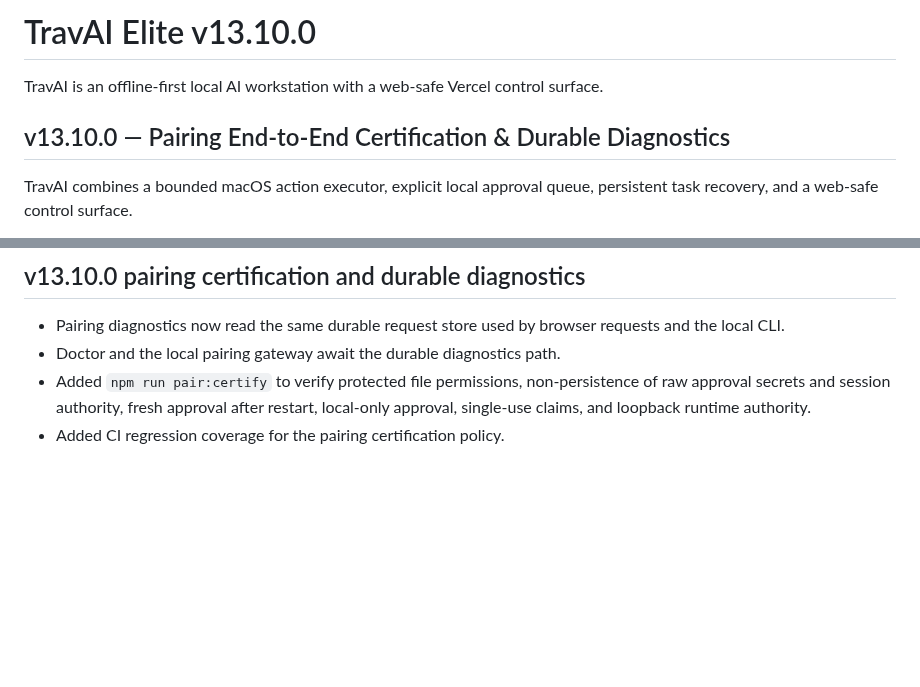
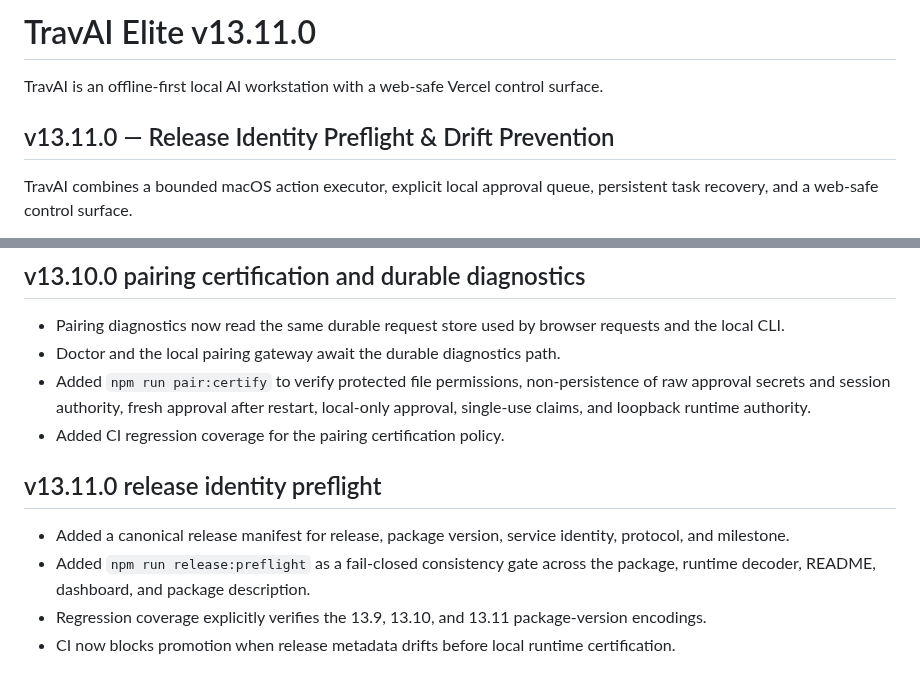
Before and after one commit to tmbstartkleen-svg/TravAI, a Markdown page: README.md, 2 parts joined by grey strips. GitHub-like rendering; blank space fills up the shorter version.

Commit message:
Document TravAI v13.11 release preflight

```diff
--- a/README.md
+++ b/README.md
@@ -1,8 +1,8 @@
-# TravAI Elite v13.10.0
+# TravAI Elite v13.11.0
 
 TravAI is an offline-first local AI workstation with a web-safe Vercel control surface.
 
-## v13.10.0 — Pairing End-to-End Certification & Durable Diagnostics
+## v13.11.0 — Release Identity Preflight & Drift Prevention
 TravAI combines a bounded macOS action executor, explicit local approval queue, persistent task recovery, and a web-safe control surface.
 
 Supported action types:
@@ -446,3 +446,10 @@ The Vercel surface remains a control/request interface. Actual Mac actions execu
 - Doctor and the local pairing gateway await the durable diagnostics path.
 - Added `npm run pair:certify` to verify protected file permissions, non-persistence of raw approval secrets and session authority, fresh approval after restart, local-only approval, single-use claims, and loopback runtime authority.
 - Added CI regression coverage for the pairing certification policy.
+
+
+## v13.11.0 release identity preflight
+- Added a canonical release manifest for release, package version, service identity, protocol, and milestone.
+- Added `npm run release:preflight` as a fail-closed consistency gate across the package, runtime decoder, README, dashboard, and package description.
+- Regression coverage explicitly verifies the 13.9, 13.10, and 13.11 package-version encodings.
+- CI now blocks promotion when release metadata drifts before local runtime certification.
```
